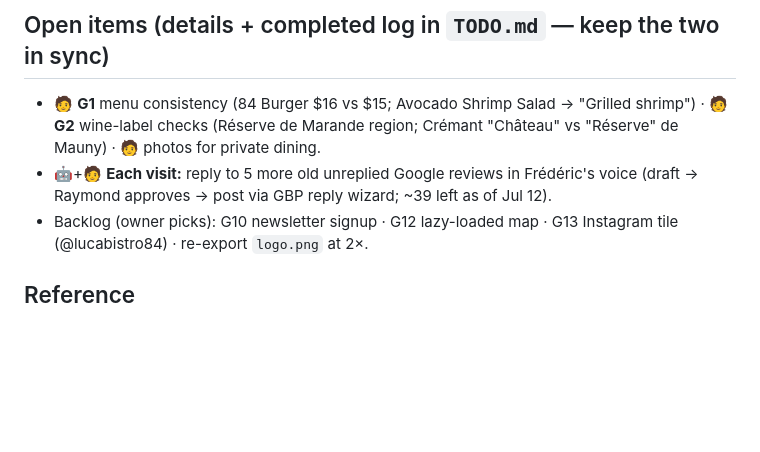
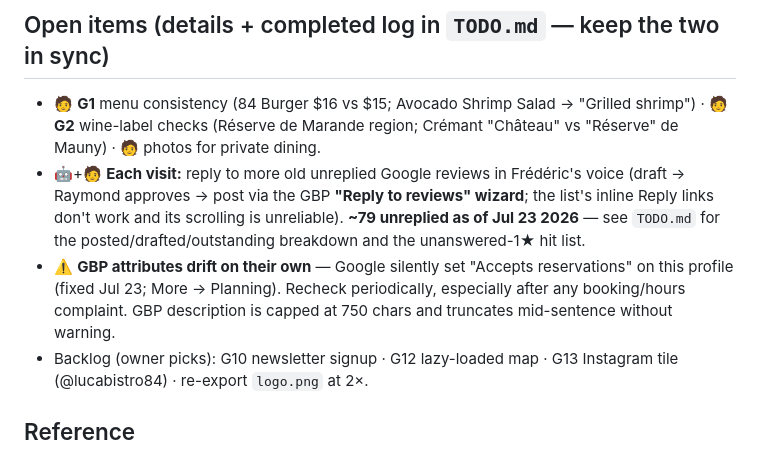
Before and after one commit to rdury/luca-bistro, a Markdown page: CLAUDE.md, the part around the change. Rendered like a GitHub page; blank space fills up the shorter version.

```diff
--- a/CLAUDE.md
+++ b/CLAUDE.md
@@ -24,7 +24,8 @@ Nav: About · Menu · **What's On** (`#events`) · Photos · News, plus a small
 
 ## Open items (details + completed log in `TODO.md` — keep the two in sync)
 - 🧑 **G1** menu consistency (84 Burger $16 vs $15; Avocado Shrimp Salad → "Grilled shrimp") · 🧑 **G2** wine-label checks (Réserve de Marande region; Crémant "Château" vs "Réserve" de Mauny) · 🧑 photos for private dining.
-- 🤖+🧑 **Each visit:** reply to 5 more old unreplied Google reviews in Frédéric's voice (draft → Raymond approves → post via GBP reply wizard; ~39 left as of Jul 12).
+- 🤖+🧑 **Each visit:** reply to more old unreplied Google reviews in Frédéric's voice (draft → Raymond approves → post via the GBP **"Reply to reviews" wizard**; the list's inline Reply links don't work and its scrolling is unreliable). **~79 unreplied as of Jul 23 2026** — see `TODO.md` for the posted/drafted/outstanding breakdown and the unanswered-1★ hit list.
+- ⚠️ **GBP attributes drift on their own** — Google silently set "Accepts reservations" on this profile (fixed Jul 23; More → Planning). Recheck periodically, especially after any booking/hours complaint. GBP description is capped at 750 chars and truncates mid-sentence without warning.
 - Backlog (owner picks): G10 newsletter signup · G12 lazy-loaded map · G13 Instagram tile (@lucabistro84) · re-export `logo.png` at 2×.
 
 ## Reference
```
Also changed, not shown: TODO.md (+7 -1 lines).
